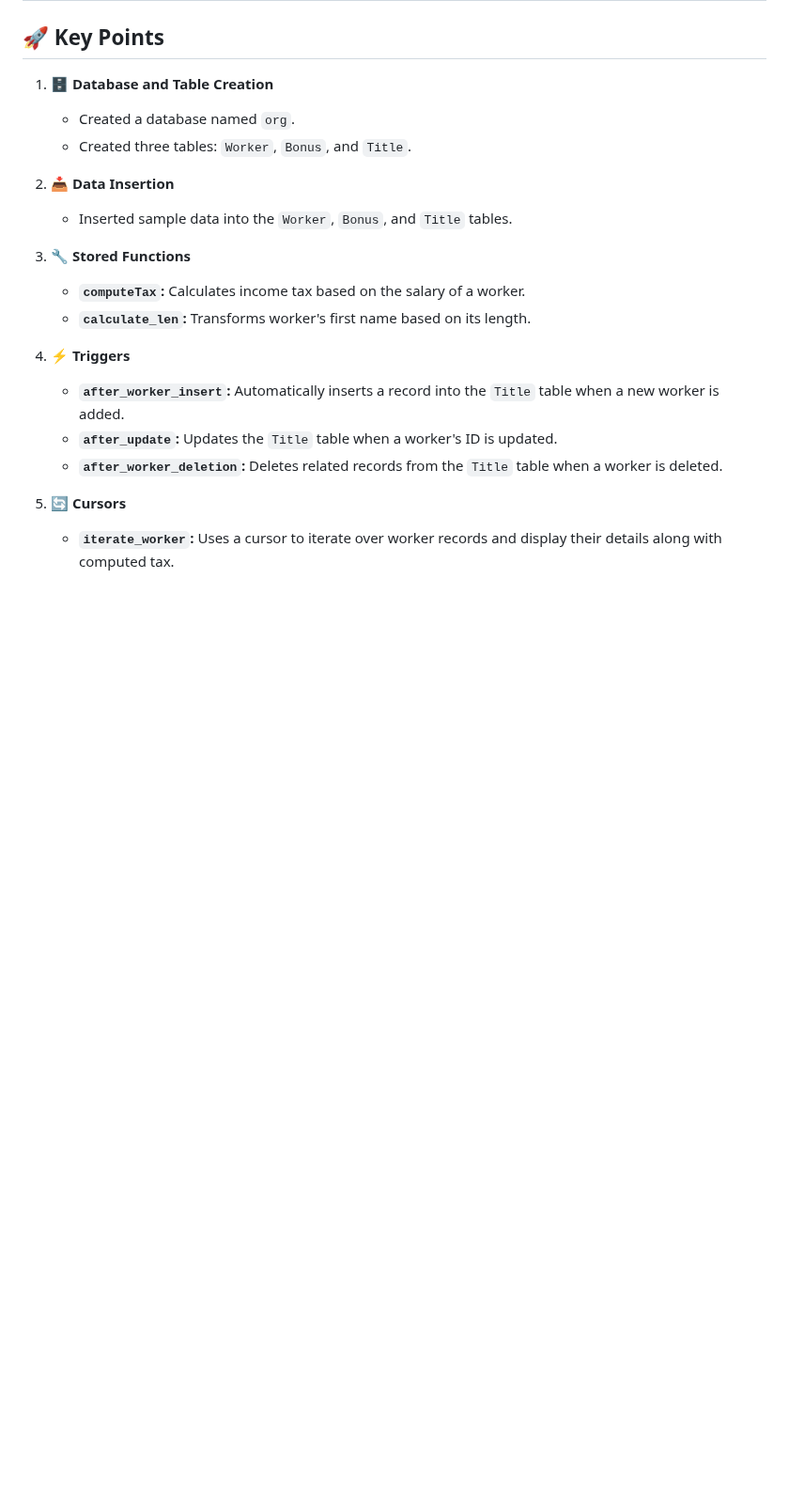
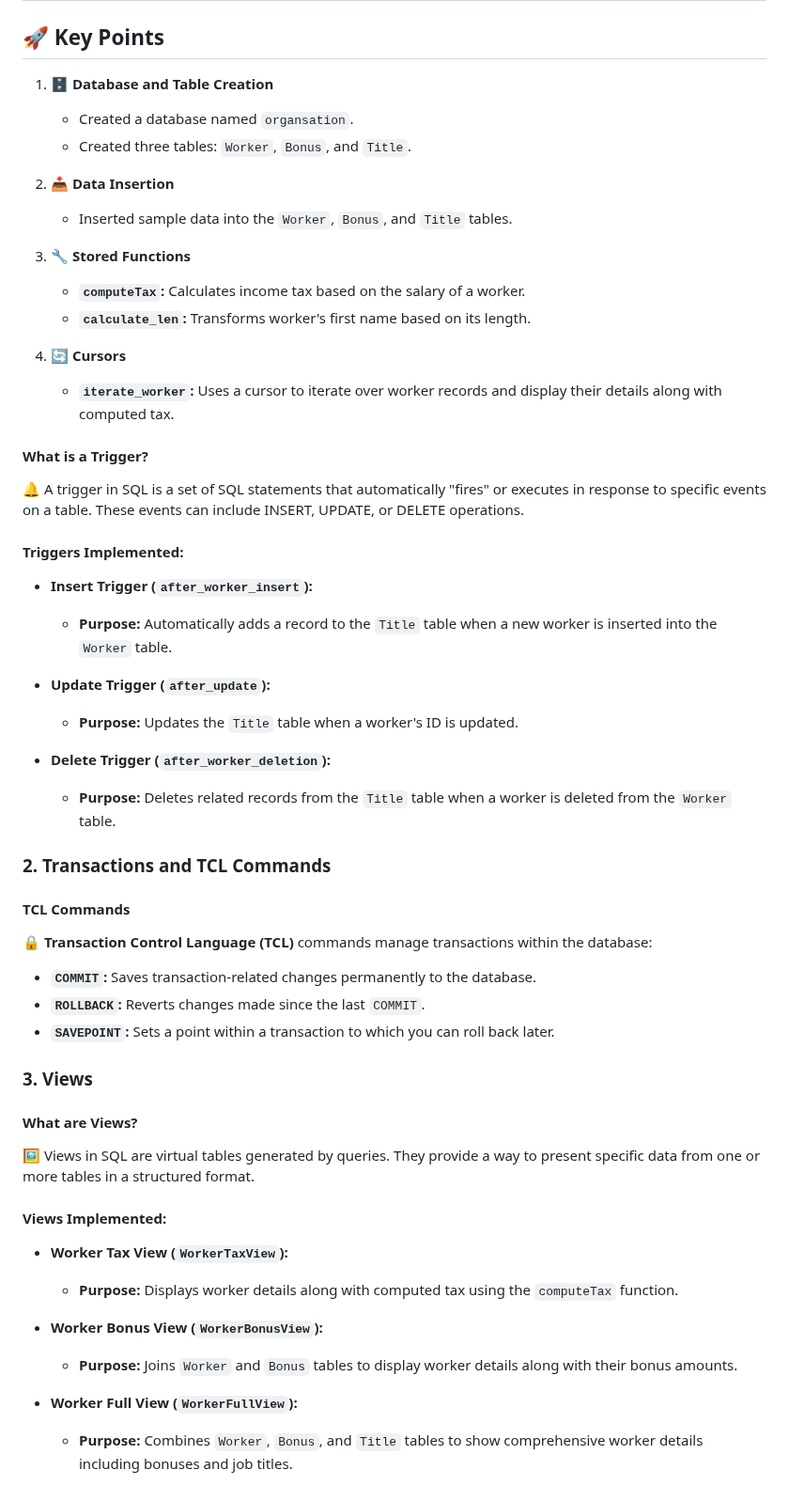
Before and after one commit to muskanvip009/Internship-Practice-Task, a Markdown page: SQL/readme.md, the part around the change. Shown at 94% size. GitHub-like rendering; blank space fills up the shorter version.

```diff
--- a/SQL/readme.md
+++ b/SQL/readme.md
@@ -370,7 +370,7 @@ Provides access to a row at a specified physical offset before (`LAG()`) or afte
 ## 🚀 Key Points
 
 1. **🗄️ Database and Table Creation**
-   - Created a database named `org`.
+   - Created a database named `organsation`.
    - Created three tables: `Worker`, `Bonus`, and `Title`.
 
 2. **📥 Data Insertion**
@@ -380,10 +380,48 @@ Provides access to a row at a specified physical offset before (`LAG()`) or afte
    - **`computeTax`:** Calculates income tax based on the salary of a worker.
    - **`calculate_len`:** Transforms worker's first name based on its length.
 
-4. **⚡ Triggers**
-   - **`after_worker_insert`:** Automatically inserts a record into the `Title` table when a new worker is added.
-   - **`after_update`:** Updates the `Title` table when a worker's ID is updated.
-   - **`after_worker_deletion`:** Deletes related records from the `Title` table when a worker is deleted.
+4. **🔄 Cursors**
+   - **`iterate_worker`:** Uses a cursor to iterate over worker records and display their details along with computed tax.
 
-5. **🔄 Cursors**
-   - **`iterate_worker`:** Uses a cursor to iterate over worker records and display their details along with computed tax.
+
+#### What is a Trigger?
+
+🔔 A trigger in SQL is a set of SQL statements that automatically "fires" or executes in response to specific events on a table. These events can include INSERT, UPDATE, or DELETE operations.
+
+#### Triggers Implemented:
+
+- **Insert Trigger (`after_worker_insert`):**
+  - **Purpose:** Automatically adds a record to the `Title` table when a new worker is inserted into the `Worker` table.
+
+- **Update Trigger (`after_update`):**
+  - **Purpose:** Updates the `Title` table when a worker's ID is updated.
+
+- **Delete Trigger (`after_worker_deletion`):**
+  - **Purpose:** Deletes related records from the `Title` table when a worker is deleted from the `Worker` table.
+
+### 2. Transactions and TCL Commands
+
+#### TCL Commands
+
+🔒 **Transaction Control Language (TCL)** commands manage transactions within the database:
+
+- **`COMMIT`:** Saves transaction-related changes permanently to the database.
+- **`ROLLBACK`:** Reverts changes made since the last `COMMIT`.
+- **`SAVEPOINT`:** Sets a point within a transaction to which you can roll back later.
+
+### 3. Views
+
+#### What are Views?
+
+🖼️ Views in SQL are virtual tables generated by queries. They provide a way to present specific data from one or more tables in a structured format.
+
+#### Views Implemented:
+
+- **Worker Tax View (`WorkerTaxView`):**
+  - **Purpose:** Displays worker details along with computed tax using the `computeTax` function.
+
+- **Worker Bonus View (`WorkerBonusView`):**
+  - **Purpose:** Joins `Worker` and `Bonus` tables to display worker details along with their bonus amounts.
+
+- **Worker Full View (`WorkerFullView`):**
+  - **Purpose:** Combines `Worker`, `Bonus`, and `Title` tables to show comprehensive worker details including bonuses and job titles.
```
